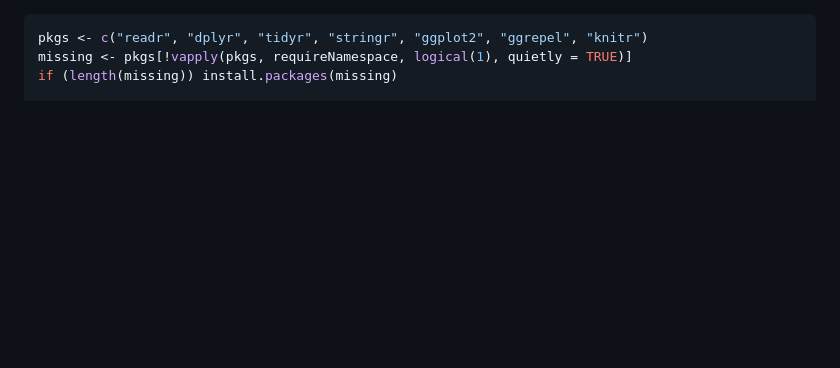
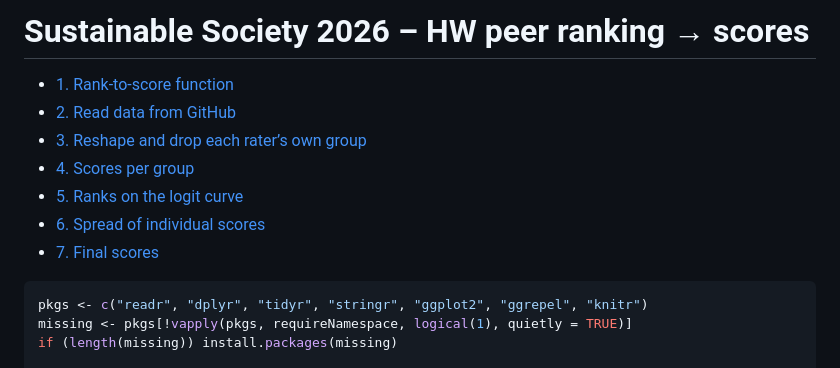
Before and after one commit to janurban/sustSoc, a Markdown page: HW_ranking_scores.md, the part around one of its changes. Rendered like a GitHub page; blank space fills up the shorter version.

Commit message:
adding working markdown report on ranking of tutorials

````diff
--- a/HW_ranking_scores.md
+++ b/HW_ranking_scores.md
@@ -1,3 +1,15 @@
+Sustainable Society 2026 – HW peer ranking → scores
+================
+
+- [1. Rank-to-score function](#1-rank-to-score-function)
+- [2. Read data from GitHub](#2-read-data-from-github)
+- [3. Reshape and drop each rater’s own
+  group](#3-reshape-and-drop-each-raters-own-group)
+- [4. Scores per group](#4-scores-per-group)
+- [5. Ranks on the logit curve](#5-ranks-on-the-logit-curve)
+- [6. Spread of individual scores](#6-spread-of-individual-scores)
+- [7. Final scores](#7-final-scores)
+
 ``` r
 pkgs <- c("readr", "dplyr", "tidyr", "stringr", "ggplot2", "ggrepel", "knitr")
 missing <- pkgs[!vapply(pkgs, requireNamespace, logical(1), quietly = TRUE)]
````
Also changed, not shown: other parts of HW_ranking_scores.md (+5 -5 lines).
